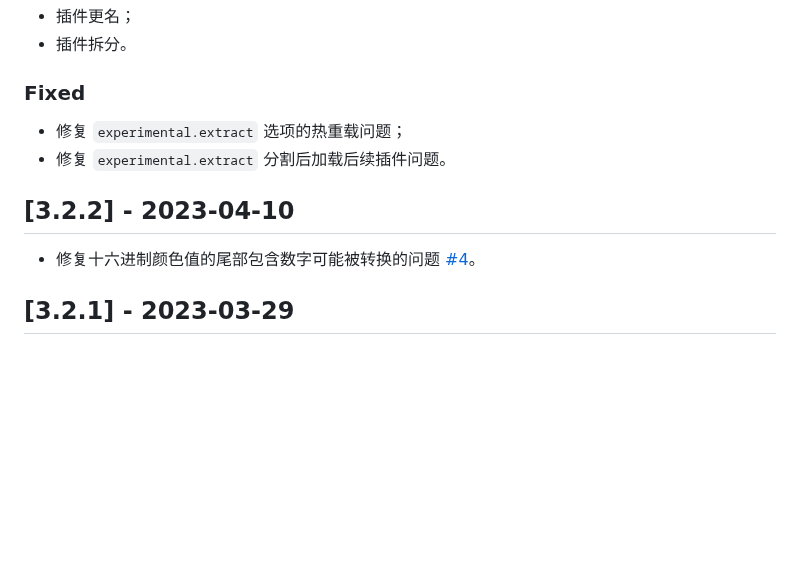
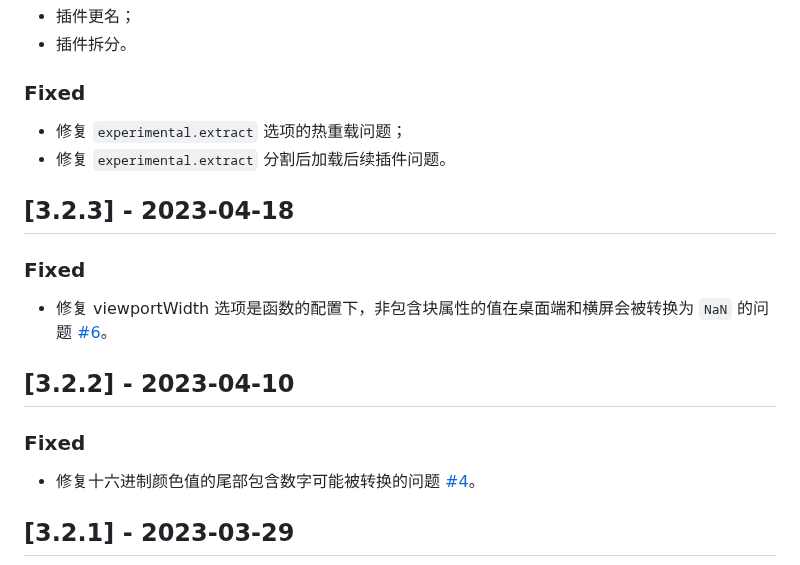
Before and after one commit to wswmsword/postcss-mobile-forever, a Markdown page: CHANGELOG.md, the part around the change. Rendered like a GitHub page; blank space fills up the shorter version.

Commit message:
update CHANGELOG

```diff
--- a/CHANGELOG.md
+++ b/CHANGELOG.md
@@ -19,7 +19,14 @@
 - 修复 `experimental.extract` 选项的热重载问题；
 - 修复 `experimental.extract` 分割后加载后续插件问题。
 
+## [3.2.3] - 2023-04-18
+
+### Fixed
+- 修复 viewportWidth 选项是函数的配置下，非包含块属性的值在桌面端和横屏会被转换为 `NaN` 的问题 [#6](https://github.com/wswmsword/postcss-mobile-forever/issues/6)。
+
 ## [3.2.2] - 2023-04-10
+
+### Fixed
 - 修复十六进制颜色值的尾部包含数字可能被转换的问题 [#4](https://github.com/wswmsword/postcss-mobile-forever/issues/4)。
 
 ## [3.2.1] - 2023-03-29
```
